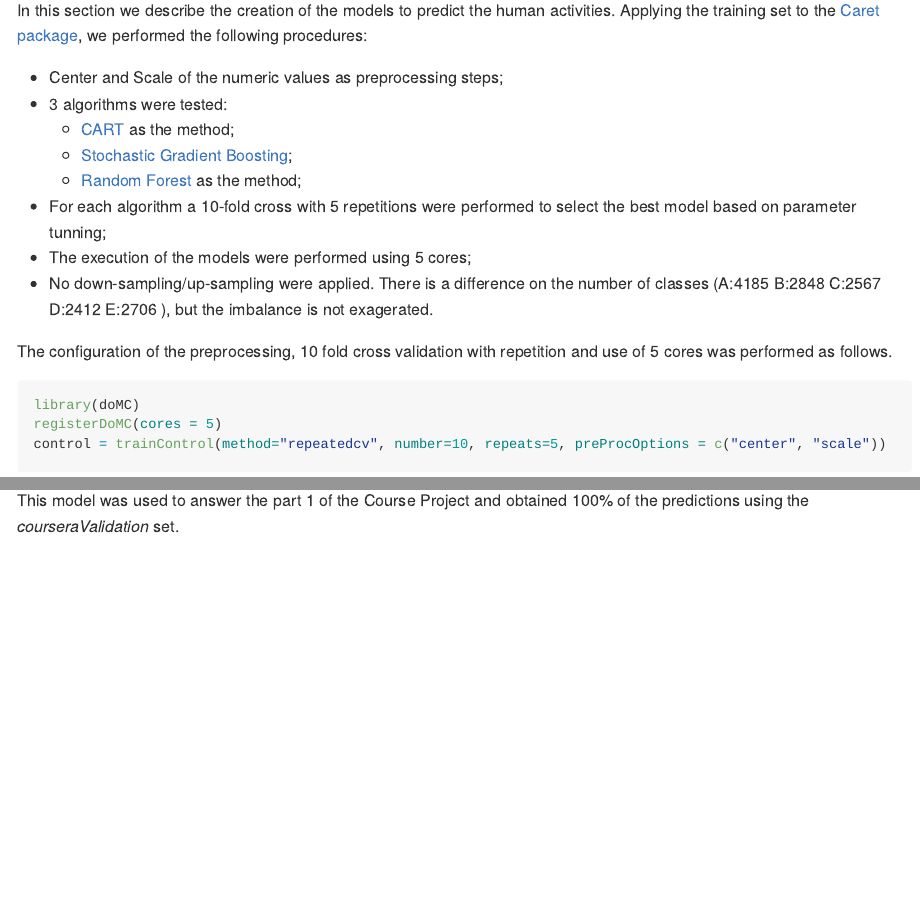
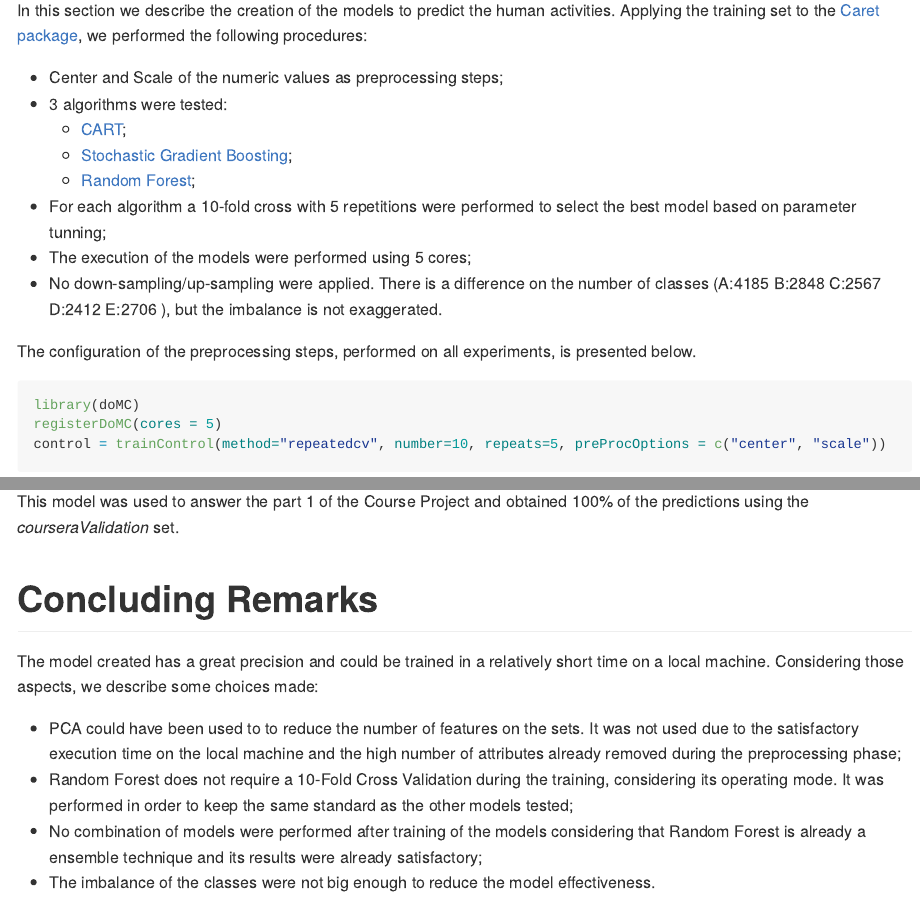
Before and after one commit to brunovilar/datascience-ml-project, an R Markdown document (CourseProject.Rmd): the page in a window 1100 px wide, from 2710 px down, and a second part further down, joined at a grey line. The pictures show the output file CourseProject.md that the author committed with the source, drawn offline in the style of GitHub; long lines of code are wrapped.

Commit message:
Including project's conclusions.

````diff
--- a/CourseProject.Rmd
+++ b/CourseProject.Rmd
@@ -124,14 +124,14 @@ In this section we describe the creation of the models to predict the human acti
 
  - Center and Scale of the numeric values as preprocessing steps;
  - 3 algorithms were tested:
-    - [CART](https://topepo.github.io/caret/Tree_Based_Model.html) as the method;
+    - [CART](https://topepo.github.io/caret/Tree_Based_Model.html);
     - [Stochastic Gradient Boosting](https://topepo.github.io/caret/Boosting.html);
-    - [Random Forest](https://topepo.github.io/caret/Random_Forest.html) as the method;
+    - [Random Forest](https://topepo.github.io/caret/Random_Forest.html);
  - For each algorithm a 10-fold cross with 5 repetitions were performed to select the best model based on parameter tunning;
  - The execution of the models were performed using 5 cores;
- - No down-sampling/up-sampling were applied. There is a difference on the number of classes (A:4185 B:2848 C:2567 D:2412 E:2706 ), but the imbalance is not exagerated.
+ - No down-sampling/up-sampling were applied. There is a difference on the number of classes (A:4185 B:2848 C:2567 D:2412 E:2706 ), but the imbalance is not exaggerated.
 
-The configuration of the preprocessing, 10 fold cross validation with repetition and use of 5 cores was performed as follows.
+The configuration of the preprocessing steps, performed on all experiments, is presented below.
 ```{r, message=FALSE}
 library(doMC)
 registerDoMC(cores = 5)
@@ -236,3 +235,13 @@ outOfSample
 ```
 
 This model was used to answer the part 1 of the Course Project and obtained 100% of the predictions using the *courseraValidation* set.
+
+
+# Concluding Remarks
+
+The model created has a great precision and could be trained in a relatively short time on a local machine. Considering those aspects, we describe some choices made:
+
+ - PCA could have been used to to reduce the number of features on the sets. It was not used due to the satisfactory execution time on the local machine and the high number of attributes already removed during the preprocessing phase;
+ - Random Forest does not require a 10-Fold Cross Validation during the training, considering its operating mode. It was performed in order to keep the same standard as the other models tested;
+ - No combination of models were performed after training of the models considering that Random Forest is already a ensemble technique and its results were already satisfactory;
+ - The imbalance of the classes were not big enough to reduce the model effectiveness.
````
Also changed, not shown: CourseProject.html, CourseProject.md, CourseProject.Rmd (15 more changed lines).
